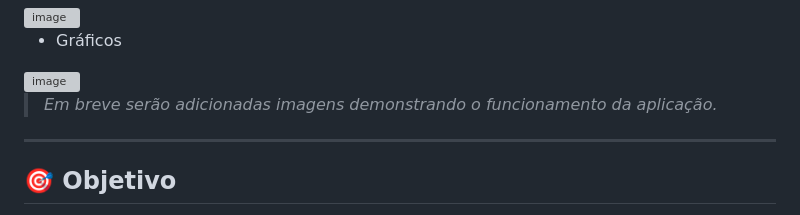
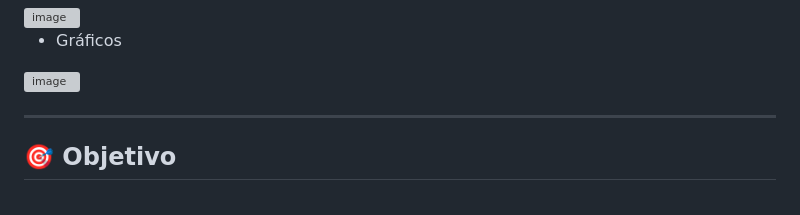
Before and after one commit to IsaHarue/TechManagers, a Markdown page: README.md, the part around one of its changes. GitHub-like rendering; grey boxes are pictures that could not be loaded.

Commit message:
Update README to remove future images placeholder
Removed placeholder text regarding future images in the README.

```diff
--- a/README.md
+++ b/README.md
@@ -131,8 +133,6 @@ SENHA: 123*
 <img width="900" height="auto" alt="image" src="https://github.com/user-attachments/assets/f8d5858f-a11c-48a7-aba2-b0c9efe7a9d8" />
 
 
-> *Em breve serão adicionadas imagens demonstrando o funcionamento da aplicação.*
-
 ---
 
 ## 🎯 Objetivo
```
Also changed, not shown: other parts of README.md (+2 -0 lines).
